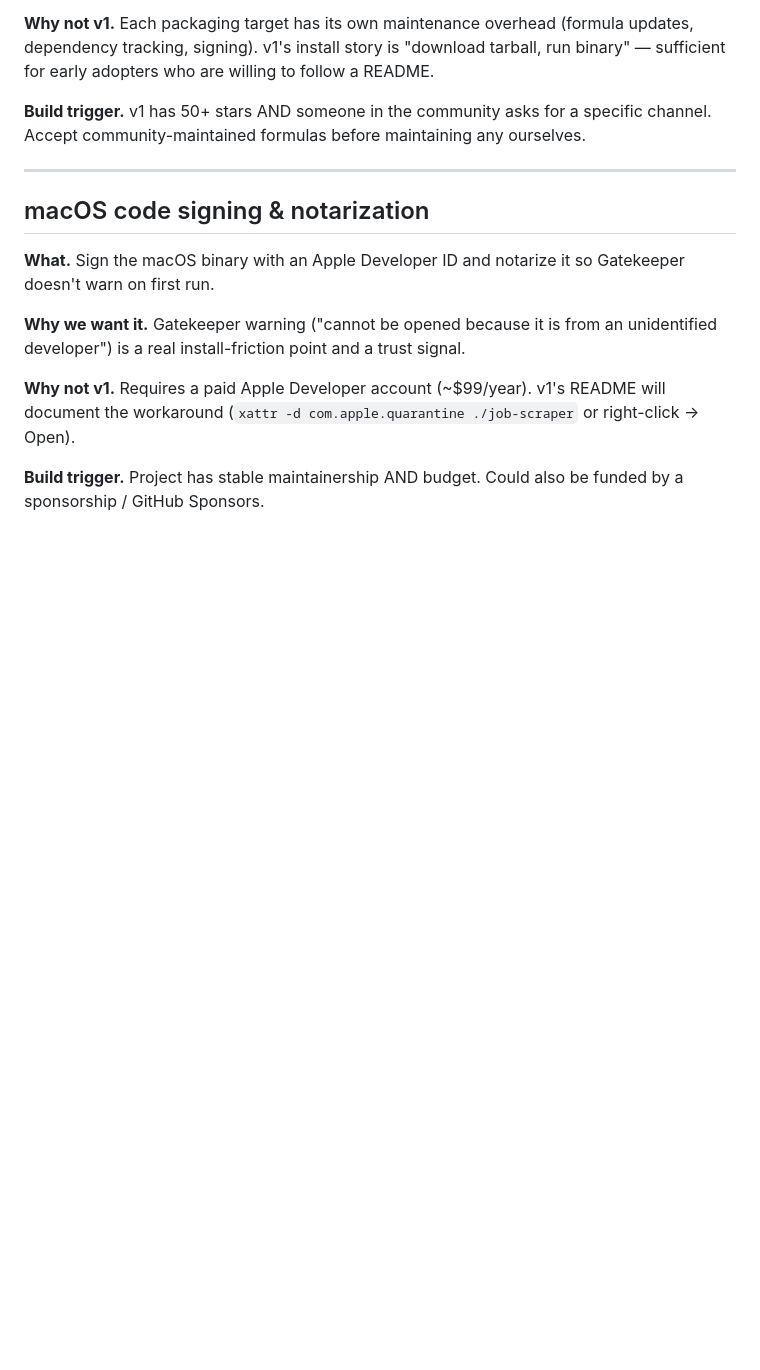
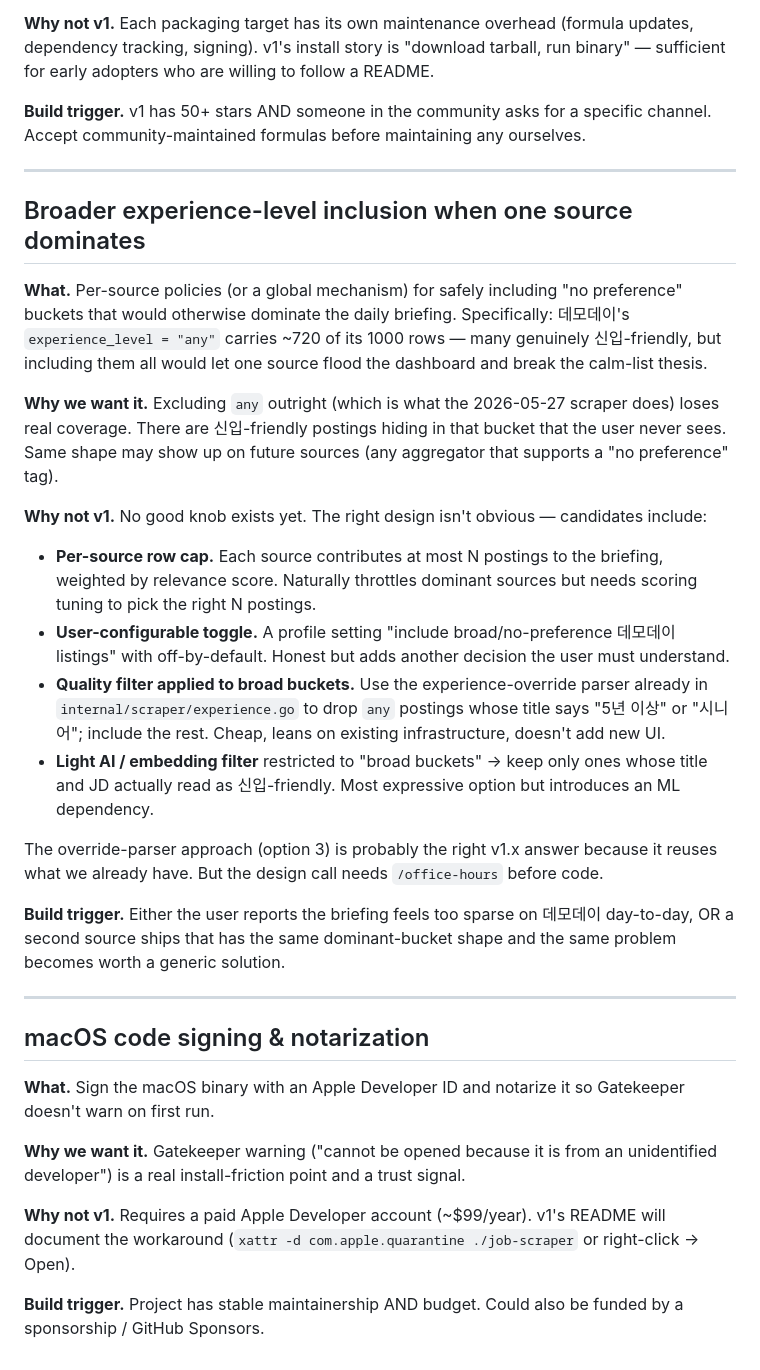
Before and after one commit to ohchanwu/jobcron, a Markdown page: feature-ideas.md, the part around the change. Drawn GitHub-style; blank space fills up the shorter version.

```diff
--- a/feature-ideas.md
+++ b/feature-ideas.md
@@ -124,6 +124,25 @@ Things we discussed but explicitly cut from v1 to protect scope. Each entry shou
 
 ---
 
+## Broader experience-level inclusion when one source dominates
+
+**What.** Per-source policies (or a global mechanism) for safely including "no preference" buckets that would otherwise dominate the daily briefing. Specifically: 데모데이's `experience_level = "any"` carries ~720 of its 1000 rows — many genuinely 신입-friendly, but including them all would let one source flood the dashboard and break the calm-list thesis.
+
+**Why we want it.** Excluding `any` outright (which is what the 2026-05-27 scraper does) loses real coverage. There are 신입-friendly postings hiding in that bucket that the user never sees. Same shape may show up on future sources (any aggregator that supports a "no preference" tag).
+
+**Why not v1.** No good knob exists yet. The right design isn't obvious — candidates include:
+
+- **Per-source row cap.** Each source contributes at most N postings to the briefing, weighted by relevance score. Naturally throttles dominant sources but needs scoring tuning to pick the right N postings.
+- **User-configurable toggle.** A profile setting "include broad/no-preference 데모데이 listings" with off-by-default. Honest but adds another decision the user must understand.
+- **Quality filter applied to broad buckets.** Use the experience-override parser already in `internal/scraper/experience.go` to drop `any` postings whose title says "5년 이상" or "시니어"; include the rest. Cheap, leans on existing infrastructure, doesn't add new UI.
+- **Light AI / embedding filter** restricted to "broad buckets" → keep only ones whose title and JD actually read as 신입-friendly. Most expressive option but introduces an ML dependency.
+
+The override-parser approach (option 3) is probably the right v1.x answer because it reuses what we already have. But the design call needs `/office-hours` before code.
+
+**Build trigger.** Either the user reports the briefing feels too sparse on 데모데이 day-to-day, OR a second source ships that has the same dominant-bucket shape and the same problem becomes worth a generic solution.
+
+---
+
 ## macOS code signing & notarization
 
 **What.** Sign the macOS binary with an Apple Developer ID and notarize it so Gatekeeper doesn't warn on first run.
```
Also changed, not shown: CLAUDE.md (+14 -0 lines).
